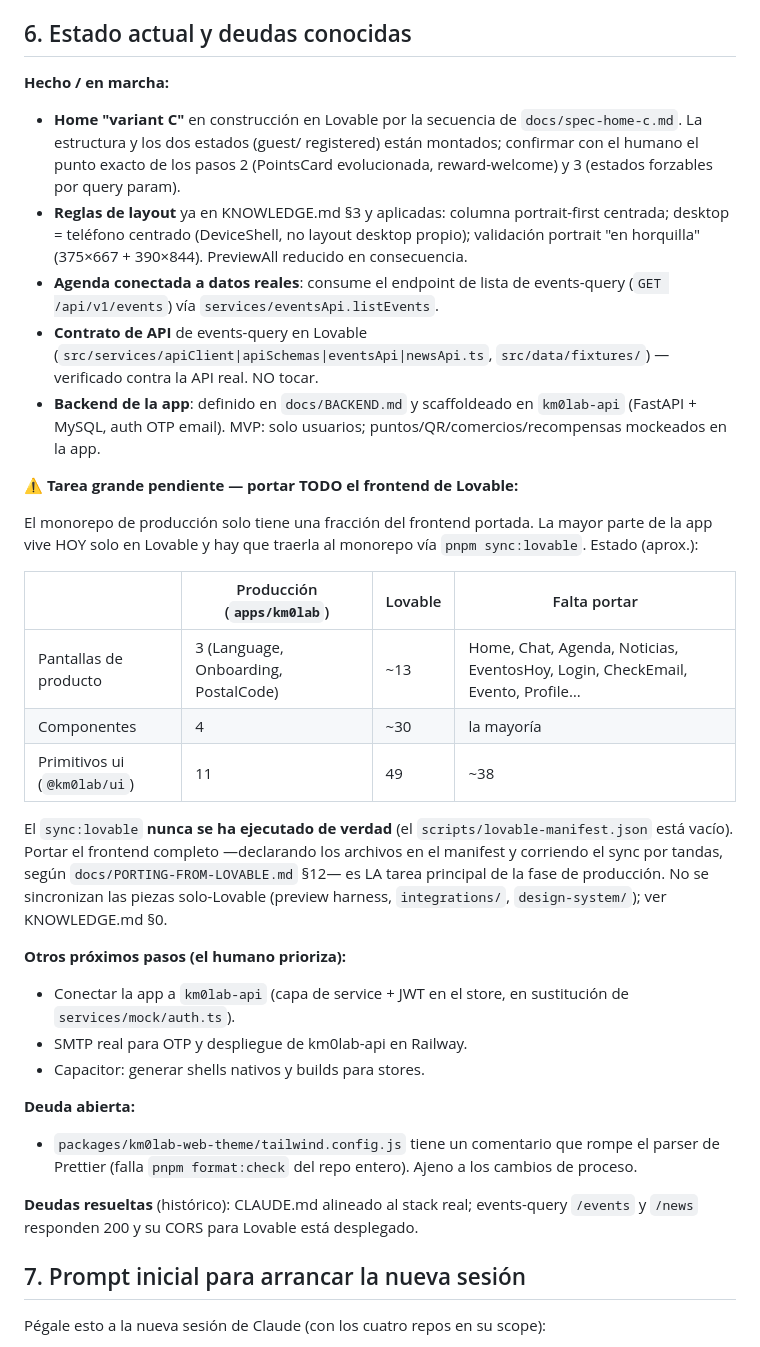
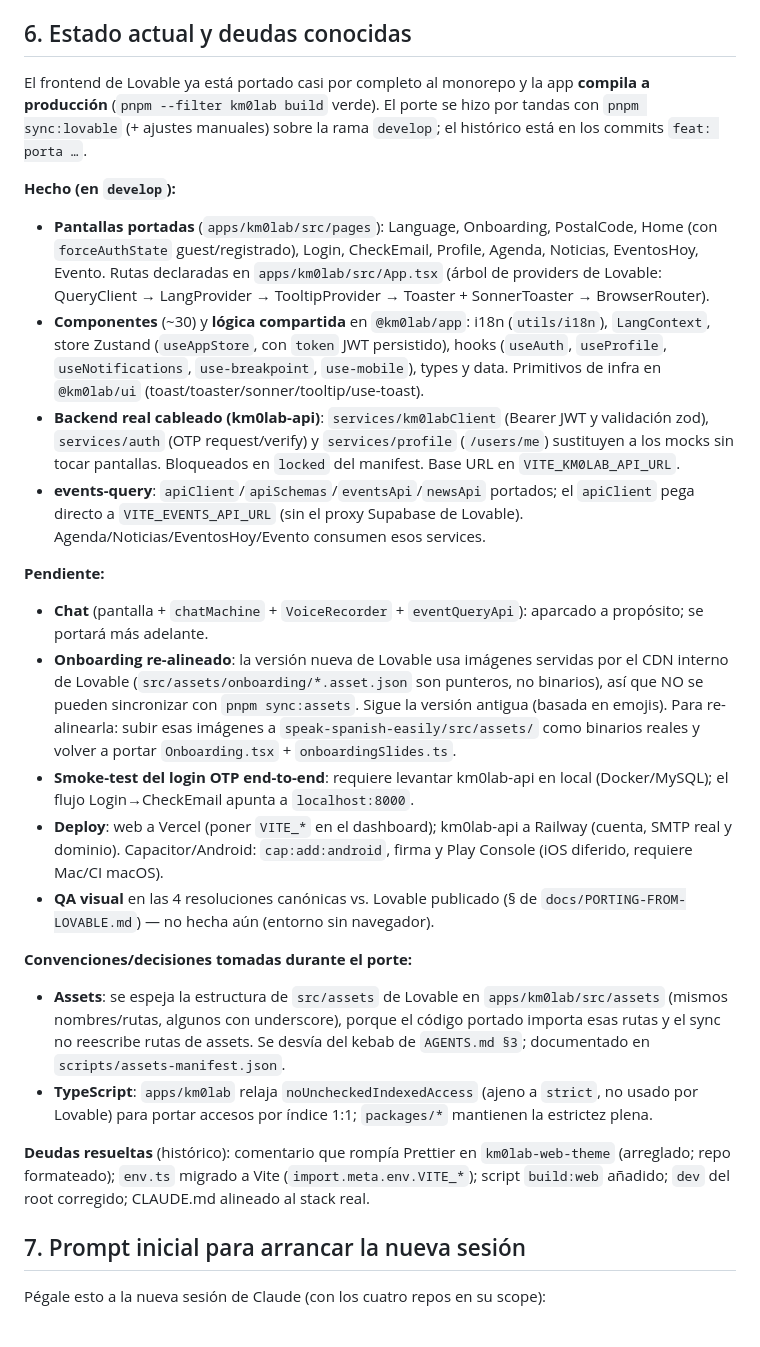
Before and after one commit to KM0Lab-git-admin/km0lab, a Markdown page: docs/START-HERE-AI.md, the part around the change. Drawn GitHub-style.

Commit message:
docs: actualiza START-HERE al estado real del porte

```diff
--- a/docs/START-HERE-AI.md
+++ b/docs/START-HERE-AI.md
@@ -75,61 +75,64 @@ propio `README.md`.
 
 ## 6. Estado actual y deudas conocidas
 
-**Hecho / en marcha:**
+El frontend de Lovable ya está portado casi por completo al monorepo y la
+app **compila a producción** (`pnpm --filter km0lab build` verde). El porte
+se hizo por tandas con `pnpm sync:lovable` (+ ajustes manuales) sobre la rama
+`develop`; el histórico está en los commits `feat: porta …`.
 
-- **Home "variant C"** en construcción en Lovable por la secuencia de
-  `docs/spec-home-c.md`. La estructura y los dos estados (guest/
-  registered) están montados; confirmar con el humano el punto exacto de
-  los pasos 2 (PointsCard evolucionada, reward-welcome) y 3 (estados
-  forzables por query param).
-- **Reglas de layout** ya en KNOWLEDGE.md §3 y aplicadas: columna
-  portrait-first centrada; desktop = teléfono centrado (DeviceShell, no
-  layout desktop propio); validación portrait "en horquilla" (375×667 +
-  390×844). PreviewAll reducido en consecuencia.
-- **Agenda conectada a datos reales**: consume el endpoint de lista de
-  events-query (`GET /api/v1/events`) vía `services/eventsApi.listEvents`.
-- **Contrato de API** de events-query en Lovable
-  (`src/services/apiClient|apiSchemas|eventsApi|newsApi.ts`,
-  `src/data/fixtures/`) — verificado contra la API real. NO tocar.
-- **Backend de la app**: definido en `docs/BACKEND.md` y scaffoldeado en
-  `km0lab-api` (FastAPI + MySQL, auth OTP email). MVP: solo usuarios;
-  puntos/QR/comercios/recompensas mockeados en la app.
+**Hecho (en `develop`):**
 
-**⚠️ Tarea grande pendiente — portar TODO el frontend de Lovable:**
+- **Pantallas portadas** (`apps/km0lab/src/pages`): Language, Onboarding,
+  PostalCode, Home (con `forceAuthState` guest/registrado), Login, CheckEmail,
+  Profile, Agenda, Noticias, EventosHoy, Evento. Rutas declaradas en
+  `apps/km0lab/src/App.tsx` (árbol de providers de Lovable: QueryClient →
+  LangProvider → TooltipProvider → Toaster + SonnerToaster → BrowserRouter).
+- **Componentes** (~30) y **lógica compartida** en `@km0lab/app`: i18n
+  (`utils/i18n`), `LangContext`, store Zustand (`useAppStore`, con `token`
+  JWT persistido), hooks (`useAuth`, `useProfile`, `useNotifications`,
+  `use-breakpoint`, `use-mobile`), types y data. Primitivos de infra en
+  `@km0lab/ui` (toast/toaster/sonner/tooltip/use-toast).
+- **Backend real cableado (km0lab-api)**: `services/km0labClient` (Bearer JWT
+  y validación zod), `services/auth` (OTP request/verify) y `services/profile`
+  (`/users/me`) sustituyen a los mocks sin tocar pantallas. Bloqueados en
+  `locked` del manifest. Base URL en `VITE_KM0LAB_API_URL`.
+- **events-query**: `apiClient`/`apiSchemas`/`eventsApi`/`newsApi` portados;
+  el `apiClient` pega directo a `VITE_EVENTS_API_URL` (sin el proxy Supabase
+  de Lovable). Agenda/Noticias/EventosHoy/Evento consumen esos services.
 
-El monorepo de producción solo tiene una fracción del frontend portada.
-La mayor parte de la app vive HOY solo en Lovable y hay que traerla al
-monorepo vía `pnpm sync:lovable`. Estado (aprox.):
+**Pendiente:**
 
-|                              | Producción (`apps/km0lab`)           | Lovable | Falta portar                                                                  |
-| ---------------------------- | ------------------------------------ | ------- | ----------------------------------------------------------------------------- |
-| Pantallas de producto        | 3 (Language, Onboarding, PostalCode) | ~13     | Home, Chat, Agenda, Noticias, EventosHoy, Login, CheckEmail, Evento, Profile… |
-| Componentes                  | 4                                    | ~30     | la mayoría                                                                    |
-| Primitivos ui (`@km0lab/ui`) | 11                                   | 49      | ~38                                                                           |
+- **Chat** (pantalla + `chatMachine` + `VoiceRecorder` + `eventQueryApi`):
+  aparcado a propósito; se portará más adelante.
+- **Onboarding re-alineado**: la versión nueva de Lovable usa imágenes
+  servidas por el CDN interno de Lovable (`src/assets/onboarding/*.asset.json`
+  son punteros, no binarios), así que NO se pueden sincronizar con
+  `pnpm sync:assets`. Sigue la versión antigua (basada en emojis). Para
+  re-alinearla: subir esas imágenes a `speak-spanish-easily/src/assets/` como
+  binarios reales y volver a portar `Onboarding.tsx` + `onboardingSlides.ts`.
+- **Smoke-test del login OTP end-to-end**: requiere levantar km0lab-api en
+  local (Docker/MySQL); el flujo Login→CheckEmail apunta a `localhost:8000`.
+- **Deploy**: web a Vercel (poner `VITE_*` en el dashboard); km0lab-api a
+  Railway (cuenta, SMTP real y dominio). Capacitor/Android: `cap:add:android`,
+  firma y Play Console (iOS diferido, requiere Mac/CI macOS).
+- **QA visual** en las 4 resoluciones canónicas vs. Lovable publicado (§ de
+  `docs/PORTING-FROM-LOVABLE.md`) — no hecha aún (entorno sin navegador).
 
-El `sync:lovable` **nunca se ha ejecutado de verdad** (el
-`scripts/lovable-manifest.json` está vacío). Portar el frontend completo
-—declarando los archivos en el manifest y corriendo el sync por tandas,
-según `docs/PORTING-FROM-LOVABLE.md` §12— es LA tarea principal de la
-fase de producción. No se sincronizan las piezas solo-Lovable (preview
-harness, `integrations/`, `design-system/`); ver KNOWLEDGE.md §0.
+**Convenciones/decisiones tomadas durante el porte:**
 
-**Otros próximos pasos (el humano prioriza):**
+- **Assets**: se espeja la estructura de `src/assets` de Lovable en
+  `apps/km0lab/src/assets` (mismos nombres/rutas, algunos con underscore),
+  porque el código portado importa esas rutas y el sync no reescribe rutas de
+  assets. Se desvía del kebab de `AGENTS.md §3`; documentado en
+  `scripts/assets-manifest.json`.
+- **TypeScript**: `apps/km0lab` relaja `noUncheckedIndexedAccess` (ajeno a
+  `strict`, no usado por Lovable) para portar accesos por índice 1:1;
+  `packages/*` mantienen la estrictez plena.
 
-- Conectar la app a `km0lab-api` (capa de service + JWT en el store, en
-  sustitución de `services/mock/auth.ts`).
-- SMTP real para OTP y despliegue de km0lab-api en Railway.
-- Capacitor: generar shells nativos y builds para stores.
-
-**Deuda abierta:**
-
-- `packages/km0lab-web-theme/tailwind.config.js` tiene un comentario que
-  rompe el parser de Prettier (falla `pnpm format:check` del repo
-  entero). Ajeno a los cambios de proceso.
-
-**Deudas resueltas** (histórico): CLAUDE.md alineado al stack real;
-events-query `/events` y `/news` responden 200 y su CORS para Lovable
-está desplegado.
+**Deudas resueltas** (histórico): comentario que rompía Prettier en
+`km0lab-web-theme` (arreglado; repo formateado); `env.ts` migrado a Vite
+(`import.meta.env.VITE_*`); script `build:web` añadido; `dev` del root
+corregido; CLAUDE.md alineado al stack real.
 
 ## 7. Prompt inicial para arrancar la nueva sesión
 
```
